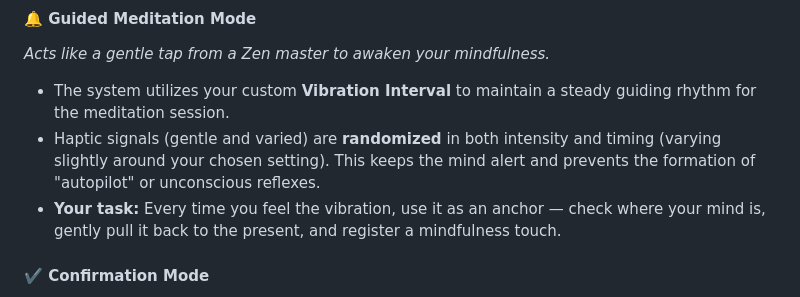
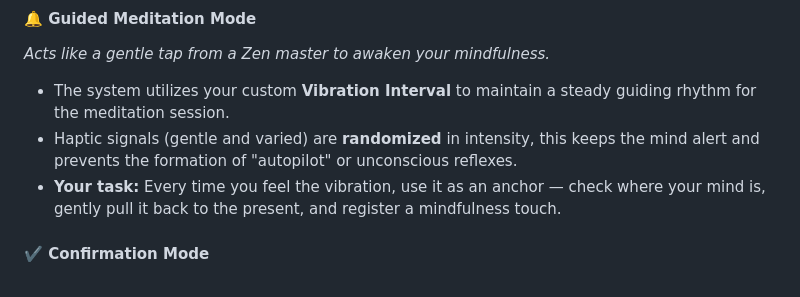
Before and after one commit to buddhanussati/meditator-journal, a Markdown page: README.md, the part around the change. Rendered like a GitHub page.

Commit message:
Revise haptic signals description for clarity
Clarified description of haptic signals in the README.

```diff
--- a/README.md
+++ b/README.md
@@ -47,7 +47,7 @@ Press and hold the screen to record Alertness. Alertness is when you **realize**
 *Acts like a gentle tap from a Zen master to awaken your mindfulness.*
 
 * The system utilizes your custom **Vibration Interval** to maintain a steady guiding rhythm for the meditation session.
-* Haptic signals (gentle and varied) are **randomized** in both intensity and timing (varying slightly around your chosen setting). This keeps the mind alert and prevents the formation of "autopilot" or unconscious reflexes.
+* Haptic signals (gentle and varied) are **randomized** in intensity, this keeps the mind alert and prevents the formation of "autopilot" or unconscious reflexes.
 * **Your task:** Every time you feel the vibration, use it as an anchor — check where your mind is, gently pull it back to the present, and register a mindfulness touch.
 
 #### ✔️ Confirmation Mode
```
